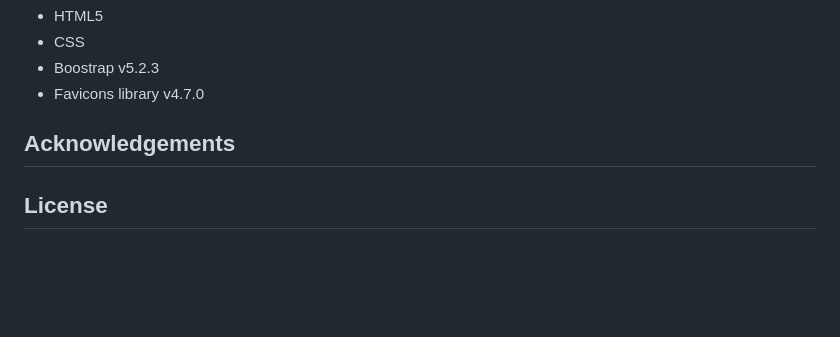
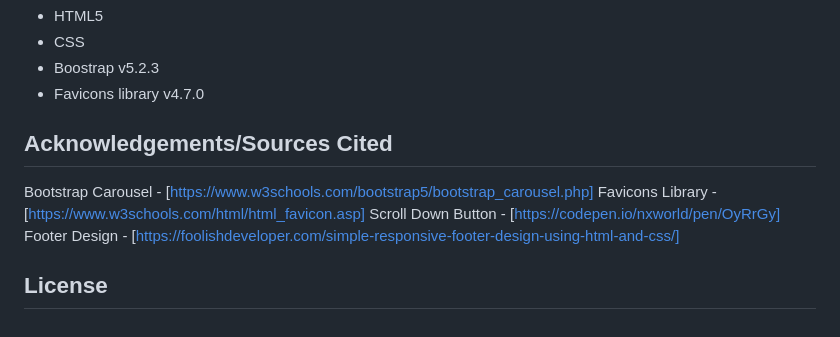
Before and after one commit to kv-codes/MyArchery, a Markdown page: README.md, the part around one of its changes. Rendered like a GitHub page; blank space fills up the shorter version.

Commit message:
Sources cited

```diff
--- a/README.md
+++ b/README.md
@@ -67,6 +67,11 @@ In this simple image carousel site, the user can:
 * Favicons library v4.7.0
 
 
-## Acknowledgements
+## Acknowledgements/Sources Cited
+Bootstrap Carousel - [https://www.w3schools.com/bootstrap5/bootstrap_carousel.php]
+Favicons Library - [https://www.w3schools.com/html/html_favicon.asp]
+Scroll Down Button - [https://codepen.io/nxworld/pen/OyRrGy]
+Footer Design - [https://foolishdeveloper.com/simple-responsive-footer-design-using-html-and-css/]
+
 
 ## License
```
Also changed, not shown: other parts of README.md (+1 -1 lines).
